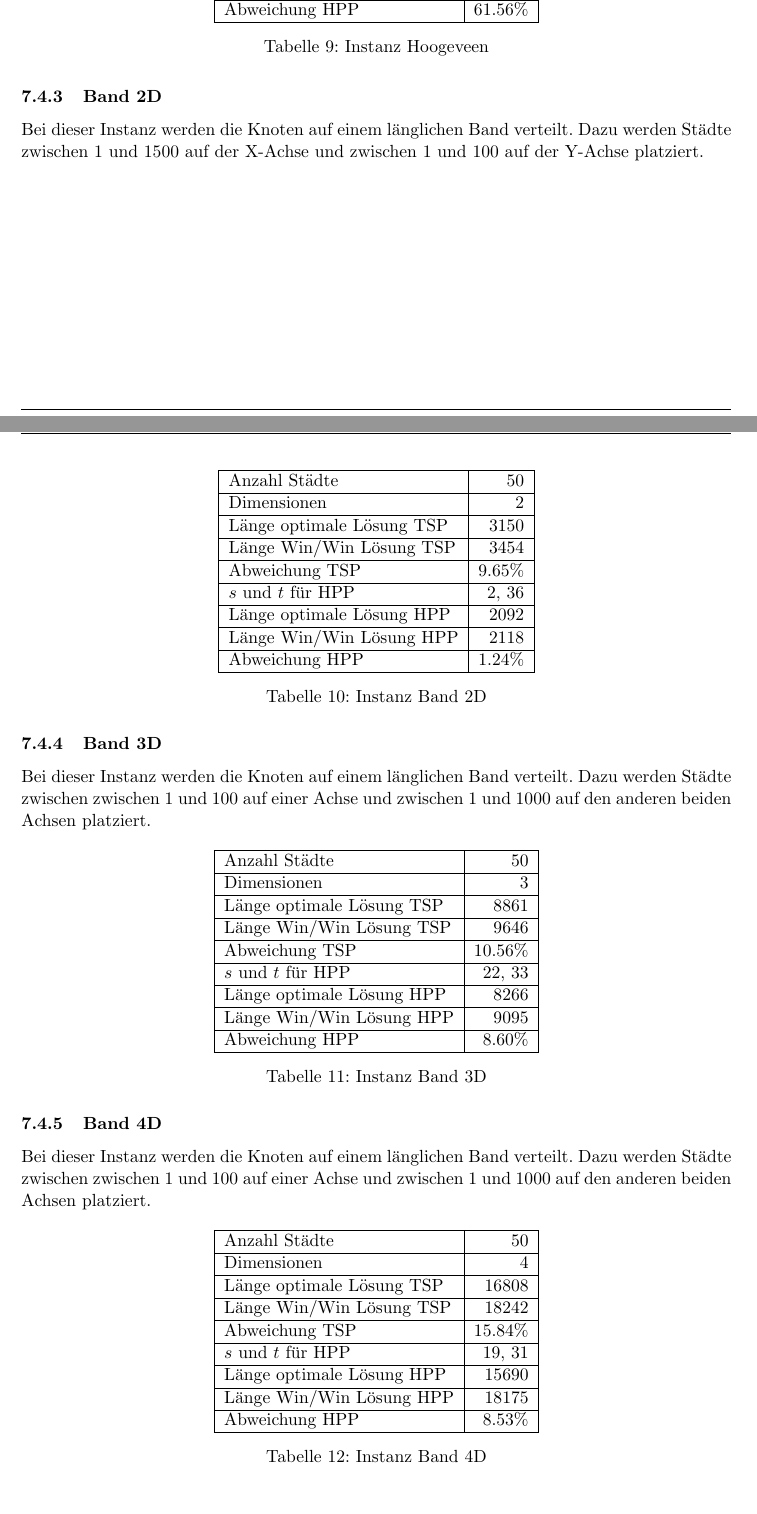
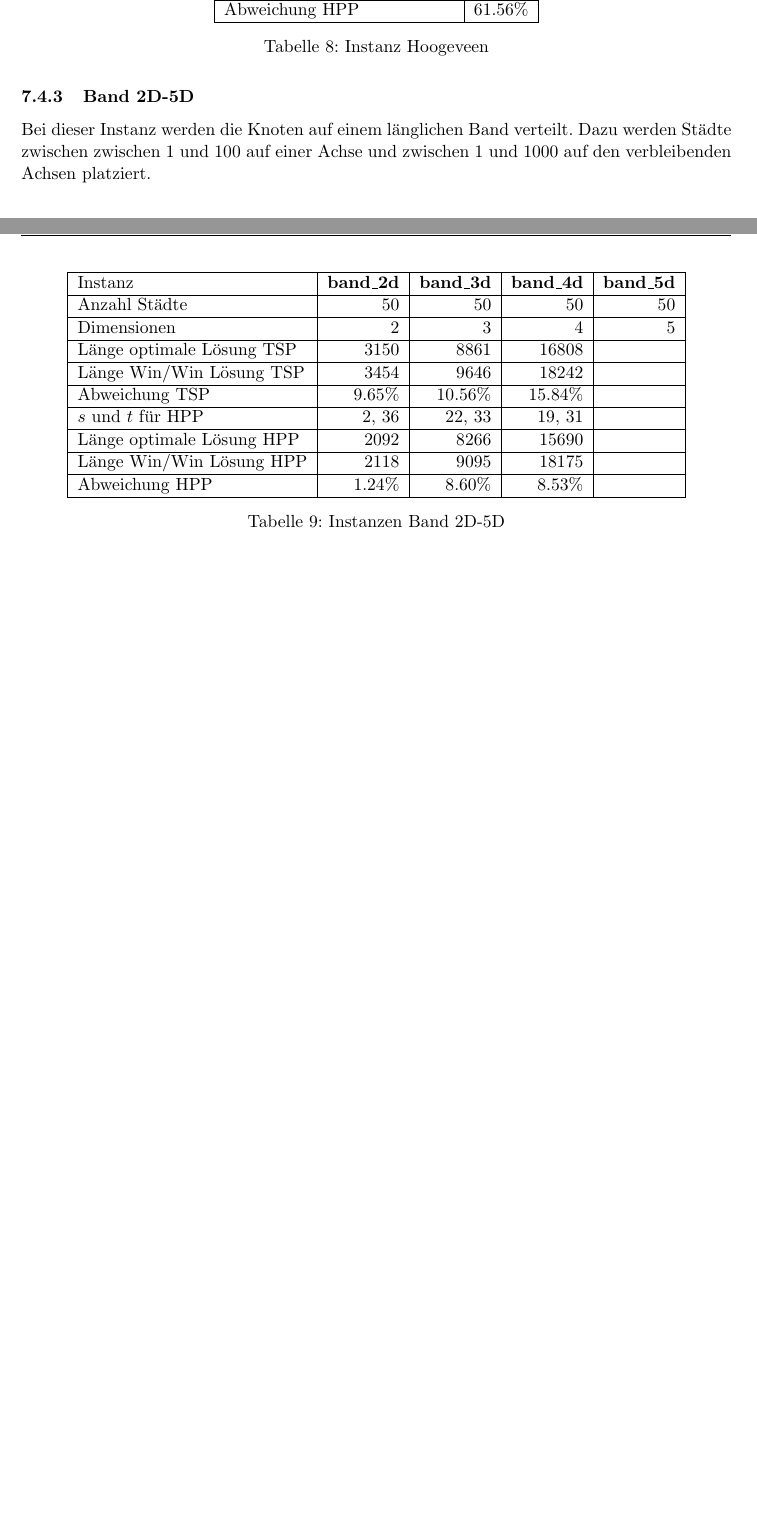
Before and after one commit to exul/semesterarbeit, a LaTeX document (docs/dokumentation.tex): two parts of pages 21 and 22 of 25 before the commit and two parts of pages 21 and 22 of 24 after it, joined at a grey line, cut so that both start at the same text, the shorter picture padded with empty space. Compiled offline with pdfLaTeX.

Commit message:
New table layout

```diff
--- a/docs/dokumentation.tex
+++ b/docs/dokumentation.tex
@@ -678,63 +651,27 @@ In seinem Paper "`Analysis of Christofides' heuristic: some paths are more diffi
                 \label{tab:instanz_hoogeveen}
         \end{table}
 
-\subsubsection{Band 2D}
-Bei dieser Instanz werden die Knoten auf einem länglichen Band verteilt. Dazu werden Städte zwischen 1 und 1500 auf der X-Achse und zwischen 1 und 100 auf der Y-Achse platziert.
+\subsubsection{Band 2D-5D}
+Bei dieser Instanz werden die Knoten auf einem länglichen Band verteilt. Dazu werden Städte zwischen zwischen 1 und 100 auf einer Achse und zwischen 1 und 1000 auf den verbleibenden Achsen platziert.
 
 \begin{table}[H]
         \centering
-                \begin{tabular}{| l | r |}
+        \begin{tabular}{| l | r | r | r | r |}
             \hline
-                        Anzahl Städte               & 50            \\ \hline
-                        Dimensionen                 & 2             \\ \hline
-                        Länge optimale Lösung TSP   & 3150          \\ \hline
-                        Länge Win/Win Lösung  TSP   & 3454          \\ \hline
-                        Abweichung TSP              & 9.65\%        \\ \hline
-                        $s$ und $t$ für HPP         & 2, 36         \\ \hline
-                        Länge optimale Lösung HPP   & 2092          \\ \hline
-                        Länge Win/Win Lösung  HPP   & 2118          \\ \hline
-                        Abweichung HPP              & 1.24\%        \\ \hline
+            Instanz                     & \textbf{band\_2d}
+                                        & \textbf{band\_3d}
+                                        & \textbf{band\_4d}
+                                        & \textbf{band\_5d}             \\ \hline
+                Anzahl Städte               & 50        & 50       & 50         & 50      \\ \hline
+                Dimensionen                 & 2         & 3        & 4          & 5       \\ \hline
+                Länge optimale Lösung TSP   & 3150      & 8861     & 16808      &  \\ \hline
+                Länge Win/Win Lösung  TSP   & 3454      & 9646     & 18242      &  \\ \hline
+                Abweichung TSP              & 9.65\%    & 10.56\%  & 15.84\%    &  \\ \hline
+                $s$ und $t$ für HPP         & 2, 36     & 22, 33   & 19, 31     &  \\ \hline
+                Länge optimale Lösung HPP   & 2092      & 8266     & 15690      &  \\ \hline
+                Länge Win/Win Lösung  HPP   & 2118      & 9095     & 18175      &  \\ \hline
+                Abweichung HPP              & 1.24\%    & 8.60\%   & 8.53\%     &  \\ \hline
         \end{tabular}
-                \caption{Instanz Band 2D}
-                \label{tab:instanz_belt_2d}
+        \caption{Instanzen Band 2D-5D}
+        \label{tab:instanzen_belt}
 \end{table}
-
-\subsubsection{Band 3D}
-Bei dieser Instanz werden die Knoten auf einem länglichen Band verteilt. Dazu werden Städte zwischen zwischen 1 und 100 auf einer Achse und zwischen 1 und 1000 auf den anderen beiden Achsen platziert.
-
-        \begin{table}[H]
-                \centering
-                \begin{tabular}{| l | r |}
-                    \hline
-                        Anzahl Städte               & 50            \\ \hline
-                        Dimensionen                 & 3             \\ \hline
-                        Länge optimale Lösung TSP   & 8861          \\ \hline
-                        Länge Win/Win Lösung  TSP   & 9646          \\ \hline
-                        Abweichung TSP              & 10.56\%       \\ \hline
-                        $s$ und $t$ für HPP         & 22, 33        \\ \hline
-                        Länge optimale Lösung HPP   & 8266          \\ \hline
-                        Länge Win/Win Lösung  HPP   & 9095          \\ \hline
-                        Abweichung HPP              & 8.60\%        \\ \hline
-                \end{tabular}
-                \caption{Instanz Band 3D}
-                \label{tab:instanz_belt_3d}
-        \end{table}
-
-\subsubsection{Band 4D}
-Bei dieser Instanz werden die Knoten auf einem länglichen Band verteilt. Dazu werden Städte zwischen zwischen 1 und 100 auf einer Achse und zwischen 1 und 1000 auf den anderen beiden Achsen platziert.
-
-        \begin{table}[H]
-                \centering
-                \begin{tabular}{| l | r |}
-                    \hline
-                        Anzahl Städte               & 50            \\ \hline
-                        Dimensionen                 & 4             \\ \hline
-                        Länge optimale Lösung TSP   & 16808         \\ \hline
-                        Länge Win/Win Lösung  TSP   & 18242         \\ \hline
-                        Abweichung TSP              & 15.84\%       \\ \hline
-                        $s$ und $t$ für HPP         & 19, 31        \\ \hline
-                        Länge optimale Lösung HPP   & 15690         \\ \hline
-                        Länge Win/Win Lösung  HPP   & 18175         \\ \hline
-                        Abweichung HPP              & 8.53\%        \\ \hline
-                \end{tabular}
-                \caption{Instanz Band 4D}
```
Also changed, not shown: docs/dokumentation.tex (107 more changed lines). Lines whose indentation alone changed are shown as unchanged.
